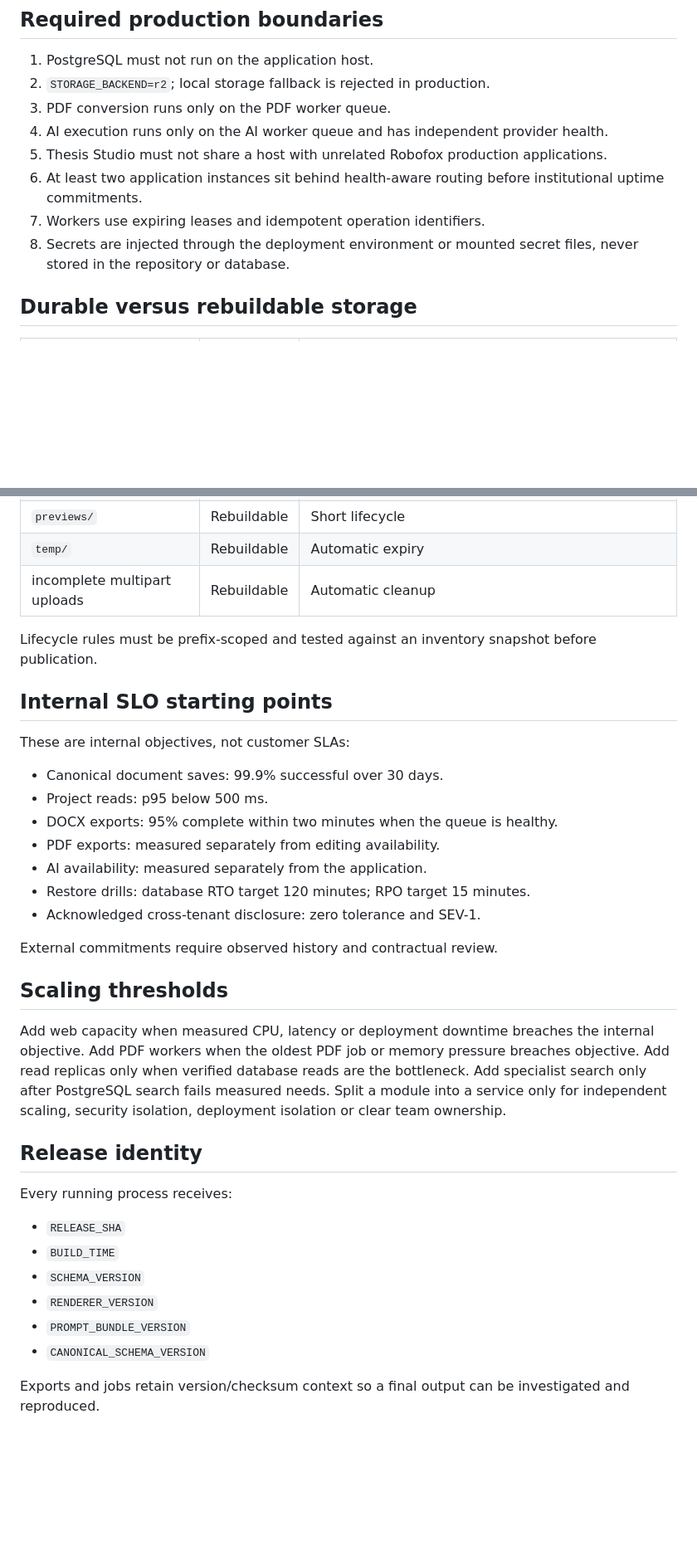
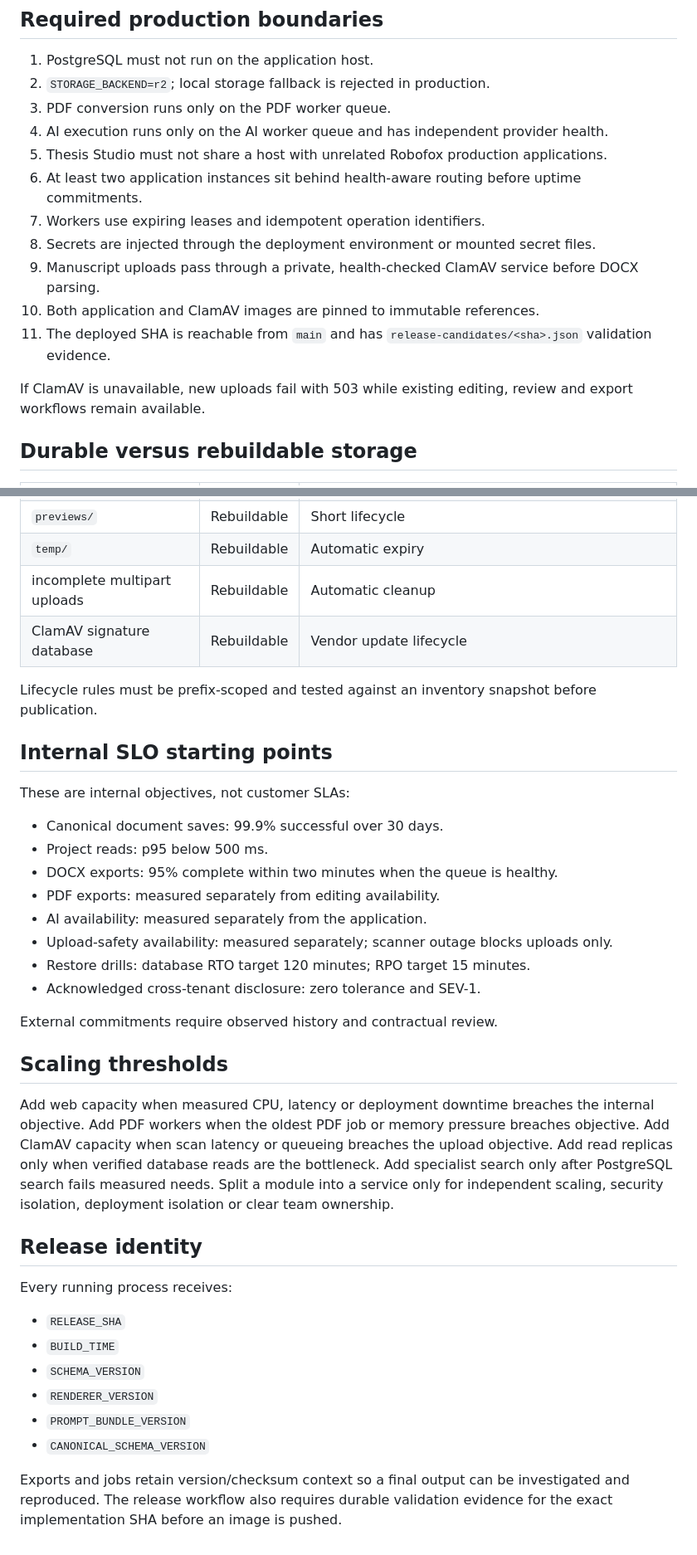
Before and after one commit to febufenn-cyber/thesis-studio-backend, a Markdown page: docs/phase5/production-topology.md, 2 parts joined by grey strips. Shown at 83% size. GitHub-like rendering; blank space fills up the shorter version.

Commit message:
docs: align production topology with RC safety controls

```diff
--- a/docs/phase5/production-topology.md
+++ b/docs/phase5/production-topology.md
@@ -30,9 +31,14 @@ The codebase remains a modular monolith. Runtime processes are separate failure
 3. PDF conversion runs only on the PDF worker queue.
 4. AI execution runs only on the AI worker queue and has independent provider health.
 5. Thesis Studio must not share a host with unrelated Robofox production applications.
-6. At least two application instances sit behind health-aware routing before institutional uptime commitments.
+6. At least two application instances sit behind health-aware routing before uptime commitments.
 7. Workers use expiring leases and idempotent operation identifiers.
-8. Secrets are injected through the deployment environment or mounted secret files, never stored in the repository or database.
+8. Secrets are injected through the deployment environment or mounted secret files.
+9. Manuscript uploads pass through a private, health-checked ClamAV service before DOCX parsing.
+10. Both application and ClamAV images are pinned to immutable references.
+11. The deployed SHA is reachable from `main` and has `release-candidates/<sha>.json` validation evidence.
+
+If ClamAV is unavailable, new uploads fail with 503 while existing editing, review and export workflows remain available.
 
 ## Durable versus rebuildable storage
 
@@ -45,6 +51,7 @@ The codebase remains a modular monolith. Runtime processes are separate failure
 | `previews/` | Rebuildable | Short lifecycle |
 | `temp/` | Rebuildable | Automatic expiry |
 | incomplete multipart uploads | Rebuildable | Automatic cleanup |
+| ClamAV signature database | Rebuildable | Vendor update lifecycle |
 
 Lifecycle rules must be prefix-scoped and tested against an inventory snapshot before publication.
 
@@ -57,6 +64,7 @@ These are internal objectives, not customer SLAs:
 - DOCX exports: 95% complete within two minutes when the queue is healthy.
 - PDF exports: measured separately from editing availability.
 - AI availability: measured separately from the application.
+- Upload-safety availability: measured separately; scanner outage blocks uploads only.
 - Restore drills: database RTO target 120 minutes; RPO target 15 minutes.
 - Acknowledged cross-tenant disclosure: zero tolerance and SEV-1.
 
@@ -64,7 +72,7 @@ External commitments require observed history and contractual review.
 
 ## Scaling thresholds
 
-Add web capacity when measured CPU, latency or deployment downtime breaches the internal objective. Add PDF workers when the oldest PDF job or memory pressure breaches objective. Add read replicas only when verified database reads are the bottleneck. Add specialist search only after PostgreSQL search fails measured needs. Split a module into a service only for independent scaling, security isolation, deployment isolation or clear team ownership.
+Add web capacity when measured CPU, latency or deployment downtime breaches the internal objective. Add PDF workers when the oldest PDF job or memory pressure breaches objective. Add ClamAV capacity when scan latency or queueing breaches the upload objective. Add read replicas only when verified database reads are the bottleneck. Add specialist search only after PostgreSQL search fails measured needs. Split a module into a service only for independent scaling, security isolation, deployment isolation or clear team ownership.
 
 ## Release identity
 
@@ -77,4 +85,4 @@ Every running process receives:
 - `PROMPT_BUNDLE_VERSION`
 - `CANONICAL_SCHEMA_VERSION`
 
-Exports and jobs retain version/checksum context so a final output can be investigated and reproduced.
+Exports and jobs retain version/checksum context so a final output can be investigated and reproduced. The release workflow also requires durable validation evidence for the exact implementation SHA before an image is pushed.
```
Also changed, not shown: other parts of docs/phase5/production-topology.md (+3 -2 lines).
